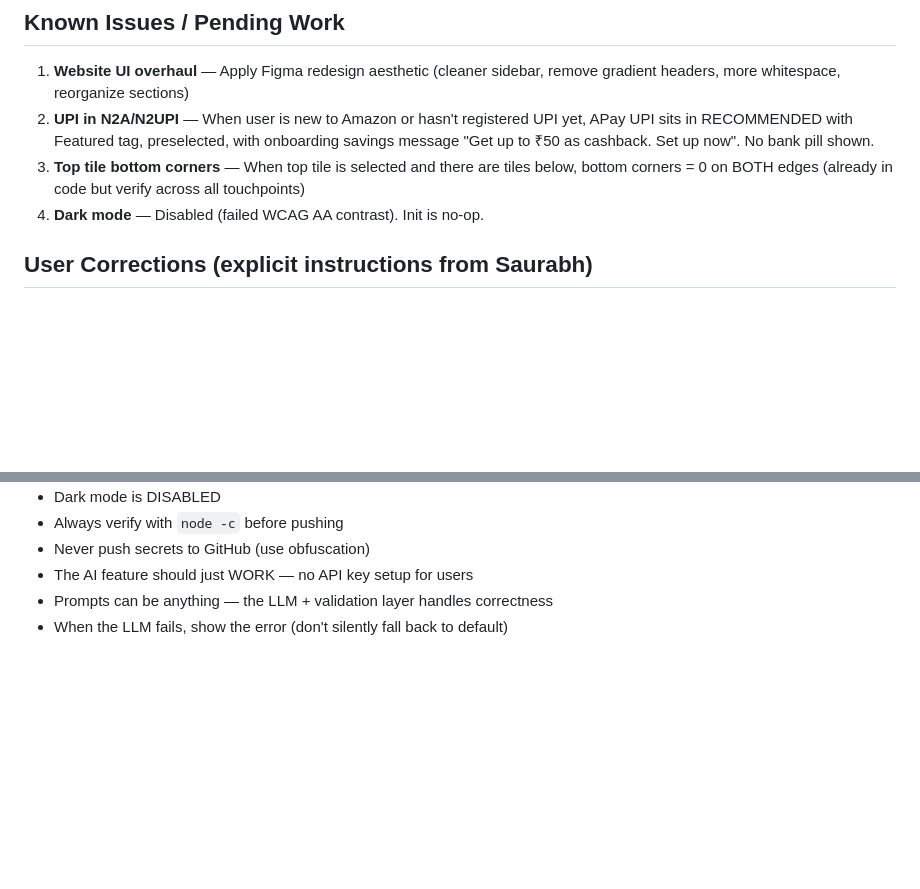
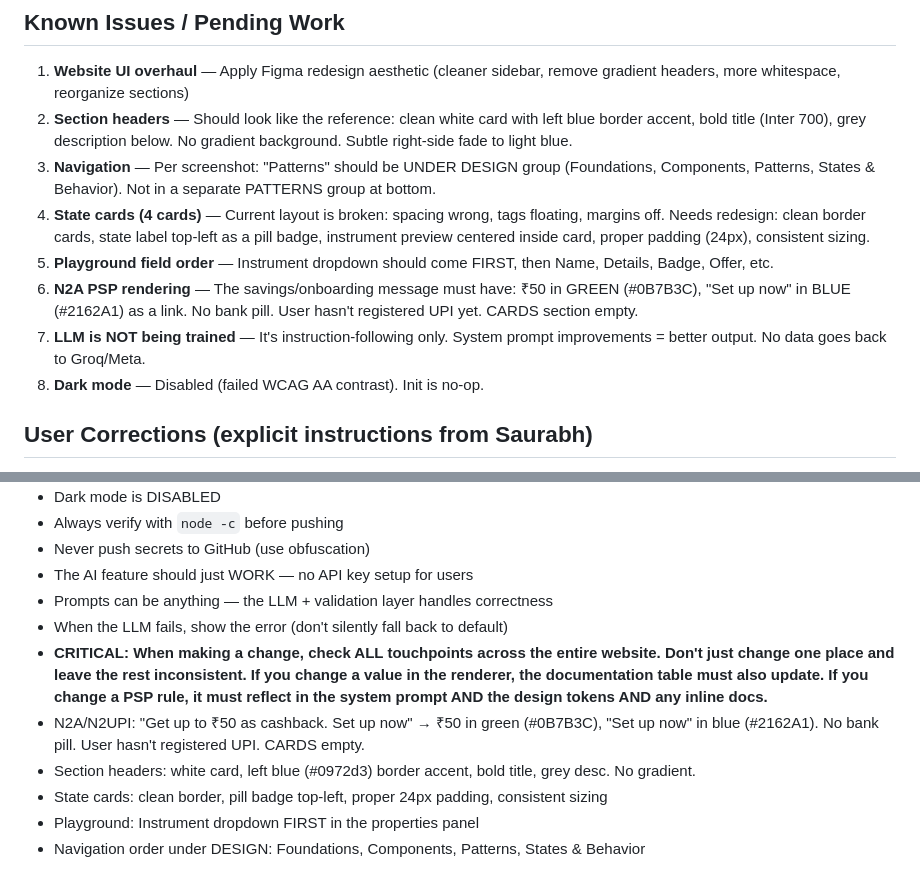
Before and after one commit to sbansalh/PSP-Design-System, a Markdown page: .kiro/steering/psp-context.md, 2 parts joined by grey strips. Rendered like a GitHub page; blank space fills up the shorter version.

Commit message:
docs: Update steering with latest design instructions
Added: section header style (blue left border, no gradient), nav order
fix (Patterns under DESIGN), state cards redesign spec, playground
field order, N2A color requirements (green ₹50, blue 'Set up now'),
CRITICAL rule about checking all touchpoints for every change.

```diff
--- a/.kiro/steering/psp-context.md
+++ b/.kiro/steering/psp-context.md
@@ -106,9 +106,13 @@ DOCUMENTATION: Playground, Changelog, Code Examples
 
 ## Known Issues / Pending Work
 1. **Website UI overhaul** — Apply Figma redesign aesthetic (cleaner sidebar, remove gradient headers, more whitespace, reorganize sections)
-2. **UPI in N2A/N2UPI** — When user is new to Amazon or hasn't registered UPI yet, APay UPI sits in RECOMMENDED with Featured tag, preselected, with onboarding savings message "Get up to ₹50 as cashback. Set up now". No bank pill shown.
-3. **Top tile bottom corners** — When top tile is selected and there are tiles below, bottom corners = 0 on BOTH edges (already in code but verify across all touchpoints)
-4. **Dark mode** — Disabled (failed WCAG AA contrast). Init is no-op.
+2. **Section headers** — Should look like the reference: clean white card with left blue border accent, bold title (Inter 700), grey description below. No gradient background. Subtle right-side fade to light blue.
+3. **Navigation** — Per screenshot: "Patterns" should be UNDER DESIGN group (Foundations, Components, Patterns, States & Behavior). Not in a separate PATTERNS group at bottom.
+4. **State cards (4 cards)** — Current layout is broken: spacing wrong, tags floating, margins off. Needs redesign: clean border cards, state label top-left as a pill badge, instrument preview centered inside card, proper padding (24px), consistent sizing.
+5. **Playground field order** — Instrument dropdown should come FIRST, then Name, Details, Badge, Offer, etc.
+6. **N2A PSP rendering** — The savings/onboarding message must have: ₹50 in GREEN (#0B7B3C), "Set up now" in BLUE (#2162A1) as a link. No bank pill. User hasn't registered UPI yet. CARDS section empty.
+7. **LLM is NOT being trained** — It's instruction-following only. System prompt improvements = better output. No data goes back to Groq/Meta.
+8. **Dark mode** — Disabled (failed WCAG AA contrast). Init is no-op.
 
 ## User Corrections (explicit instructions from Saurabh)
 - Each instrument must be IDENTICAL across different states in all views
@@ -122,3 +126,9 @@ DOCUMENTATION: Playground, Changelog, Code Examples
 - The AI feature should just WORK — no API key setup for users
 - Prompts can be anything — the LLM + validation layer handles correctness
 - When the LLM fails, show the error (don't silently fall back to default)
+- **CRITICAL: When making a change, check ALL touchpoints across the entire website. Don't just change one place and leave the rest inconsistent. If you change a value in the renderer, the documentation table must also update. If you change a PSP rule, it must reflect in the system prompt AND the design tokens AND any inline docs.**
+- N2A/N2UPI: "Get up to ₹50 as cashback. Set up now" → ₹50 in green (#0B7B3C), "Set up now" in blue (#2162A1). No bank pill. User hasn't registered UPI. CARDS empty.
+- Section headers: white card, left blue (#0972d3) border accent, bold title, grey desc. No gradient.
+- State cards: clean border, pill badge top-left, proper 24px padding, consistent sizing
+- Playground: Instrument dropdown FIRST in the properties panel
+- Navigation order under DESIGN: Foundations, Components, Patterns, States & Behavior
```
